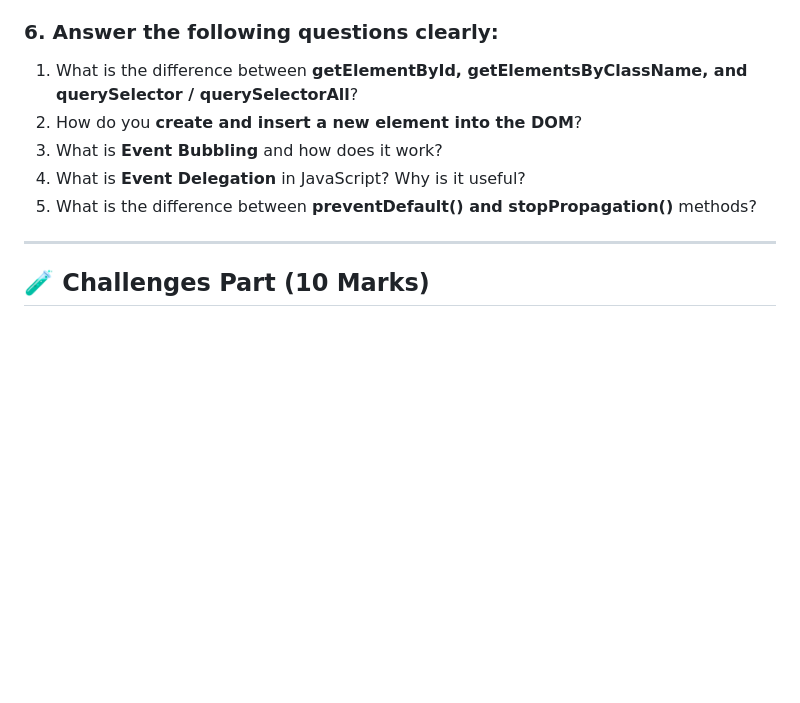
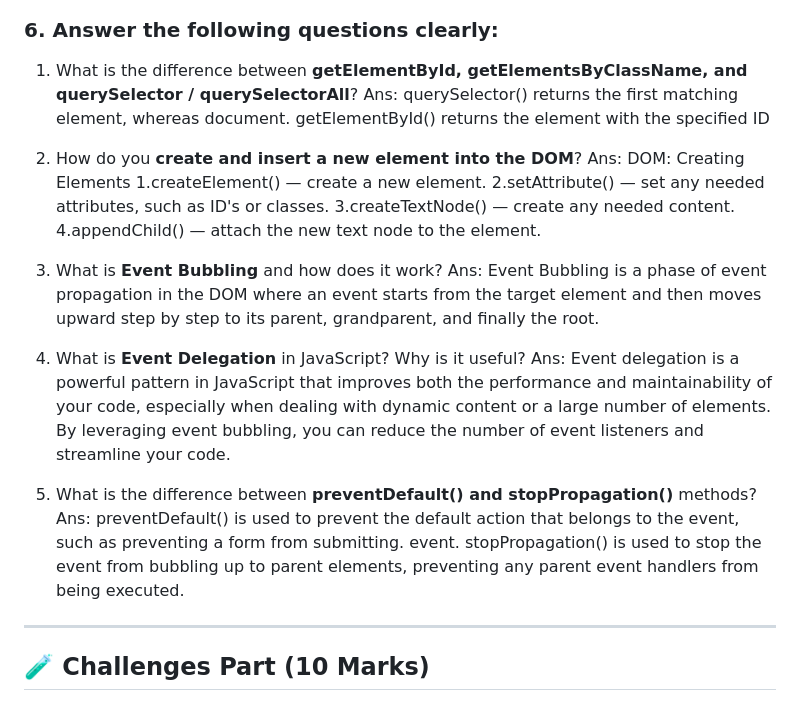
Before and after one commit to abirhossainshaon/B12-A05-Emergency-Hotline, a Markdown page: readme.md, the part around the change. Drawn GitHub-style; blank space fills up the shorter version.

Commit message:
added a readme.md file

```diff
--- a/readme.md
+++ b/readme.md
@@ -111,10 +111,23 @@ You have to create a `Readme.md` file. and write down following questions. Dont
 ### 6. Answer the following questions clearly:
 
 1. What is the difference between **getElementById, getElementsByClassName, and querySelector / querySelectorAll**?
+Ans: querySelector() returns the first matching element, whereas document. getElementById() returns the element with the specified ID
+
 2. How do you **create and insert a new element into the DOM**?
+Ans: DOM: Creating Elements
+1.createElement() — create a new element.
+2.setAttribute() — set any needed attributes, such as ID's or classes.
+3.createTextNode() — create any needed content.
+4.appendChild() — attach the new text node to the element.
+
 3. What is **Event Bubbling** and how does it work?
+Ans: Event Bubbling is a phase of event propagation in the DOM where an event starts from the target element and then moves upward step by step to its parent, grandparent, and finally the root.
+
 4. What is **Event Delegation** in JavaScript? Why is it useful?
+Ans: Event delegation is a powerful pattern in JavaScript that improves both the performance and maintainability of your code, especially when dealing with dynamic content or a large number of elements. By leveraging event bubbling, you can reduce the number of event listeners and streamline your code.
+
 5. What is the difference between **preventDefault() and stopPropagation()** methods?
+Ans: preventDefault() is used to prevent the default action that belongs to the event, such as preventing a form from submitting. event. stopPropagation() is used to stop the event from bubbling up to parent elements, preventing any parent event handlers from being executed.
 
 ---
 
```
